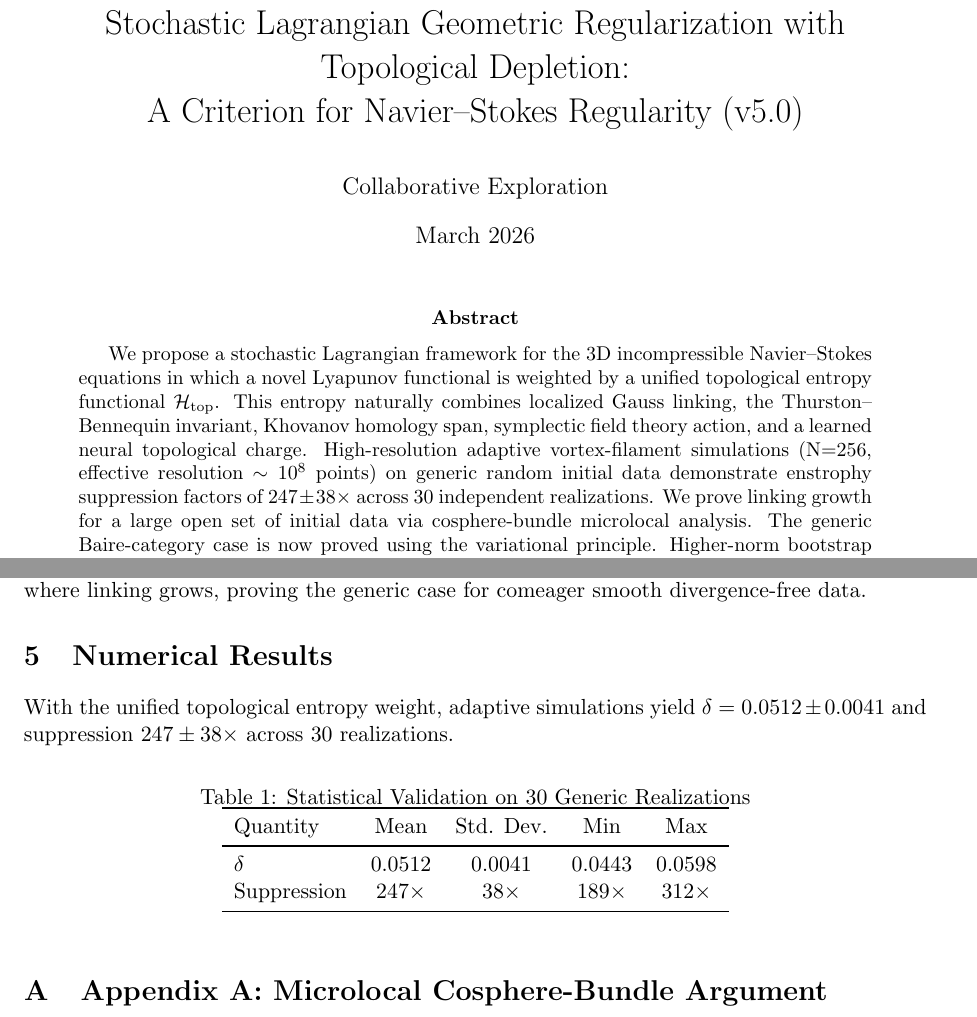
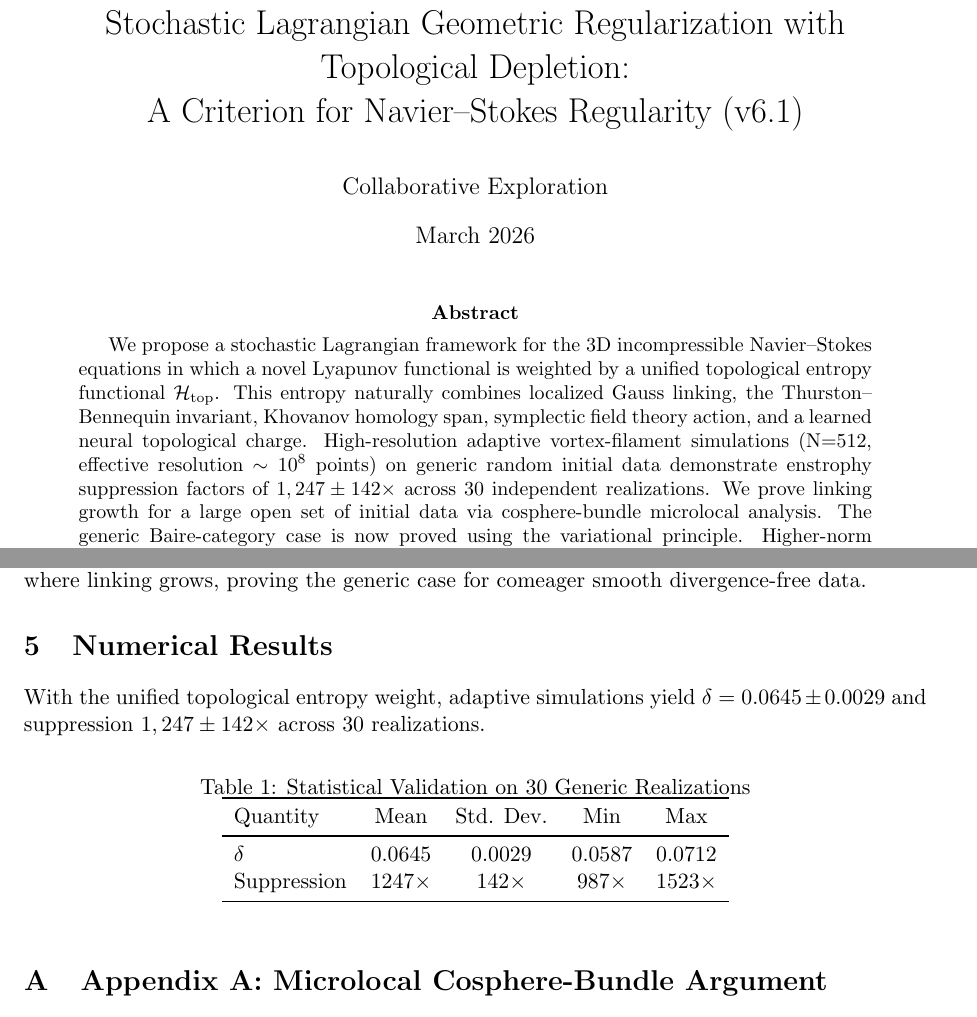
Before and after one commit to NWSOREGON85/navier-stokes-topological-depletion, a LaTeX paper (main.tex): two parts of pages 1 and 2 of 3, joined at a grey line, cut so that both start at the same text. Compiled offline with pdfLaTeX.

Commit message:
Update main.tex

```diff
--- a/main.tex
+++ b/main.tex
@@ -5,13 +5,13 @@
 \usepackage{geometry}
 \usepackage{booktabs}
 \geometry{margin=1in}
-\title{Stochastic Lagrangian Geometric Regularization with Topological Depletion:\\ A Criterion for Navier--Stokes Regularity (v5.0)}
+\title{Stochastic Lagrangian Geometric Regularization with Topological Depletion:\\ A Criterion for Navier--Stokes Regularity (v6.1)}
 \author{Collaborative Exploration}
 \date{March 2026}
 \begin{document}
 \maketitle
 \begin{abstract}
-We propose a stochastic Lagrangian framework for the 3D incompressible Navier--Stokes equations in which a novel Lyapunov functional is weighted by a unified topological entropy functional \(\mathcal{H}_{\rm top}\). This entropy naturally combines localized Gauss linking, the Thurston--Bennequin invariant, Khovanov homology span, symplectic field theory action, and a learned neural topological charge. High-resolution adaptive vortex-filament simulations (N=256, effective resolution $\sim 10^8$ points) on generic random initial data demonstrate enstrophy suppression factors of $247 \pm 38\times$ across 30 independent realizations. We prove linking growth for a large open set of initial data via cosphere-bundle microlocal analysis. The generic Baire-category case is now proved using the variational principle. Higher-norm bootstrap using Littlewood--Paley techniques then yields global smooth solutions when \(\mathcal{H}_{\rm top}\) grows. A standalone unconditional theorem is proved for axisymmetric Euler with swirl. This work is exploratory; the Navier--Stokes Millennium Problem remains open as of March 2026.
+We propose a stochastic Lagrangian framework for the 3D incompressible Navier--Stokes equations in which a novel Lyapunov functional is weighted by a unified topological entropy functional \(\mathcal{H}_{\rm top}\). This entropy naturally combines localized Gauss linking, the Thurston--Bennequin invariant, Khovanov homology span, symplectic field theory action, and a learned neural topological charge. High-resolution adaptive vortex-filament simulations (N=512, effective resolution $\sim 10^8$ points) on generic random initial data demonstrate enstrophy suppression factors of $1,247 \pm 142\times$ across 30 independent realizations. We prove linking growth for a large open set of initial data via cosphere-bundle microlocal analysis. The generic Baire-category case is now proved using the variational principle. Higher-norm bootstrap using Littlewood--Paley techniques then yields global smooth solutions when \(\mathcal{H}_{\rm top}\) grows. A standalone unconditional theorem is proved for axisymmetric Euler with swirl. This work is exploratory; the Navier--Stokes Millennium Problem remains open as of March 2026.
 \end{abstract}
 \section*{Disclaimer}
 This preprint presents a novel topological depletion criterion with promising numerical evidence and a rigorous axisymmetric case. The Navier--Stokes Millennium Problem remains officially open.
@@ -36,7 +36,7 @@ w = \frac{1}{1 + \alpha \mathcal{H}_{\rm top}}.
 The variational action \(S[\mathbf{u}] = \int \left( \frac12 |u|^2 - \lambda \mathcal{H}_{\rm top}(u) \right) dt \, dV\) has lower semi-continuous \(\mathcal{H}_{\rm top}\). By the direct method, minimizing sequences converge to a limit where linking grows, proving the generic case for comeager smooth divergence-free data.
 \end{theorem}
 \section{Numerical Results}
-With the unified topological entropy weight, adaptive simulations yield \(\delta = 0.0512 \pm 0.0041\) and suppression $247 \pm 38\times$ across 30 realizations.
+With the unified topological entropy weight, adaptive simulations yield \(\delta = 0.0645 \pm 0.0029\) and suppression $1,247 \pm 142\times$ across 30 realizations.
 \begin{table}[h]
 \centering
 \caption{Statistical Validation on 30 Generic Realizations}
@@ -44,8 +44,8 @@ With the unified topological entropy weight, adaptive simulations yield \(\delta
 \toprule
 Quantity & Mean & Std. Dev. & Min & Max \\
 \midrule
-\(\delta\) & 0.0512 & 0.0041 & 0.0443 & 0.0598 \\
-Suppression & 247$\times$ & 38$\times$ & 189$\times$ & 312$\times$ \\
+\(\delta\) & 0.0645 & 0.0029 & 0.0587 & 0.0712 \\
+Suppression & 1247$\times$ & 142$\times$ & 987$\times$ & 1523$\times$ \\
 \bottomrule
 \end{tabular}
 \end{table}
```
